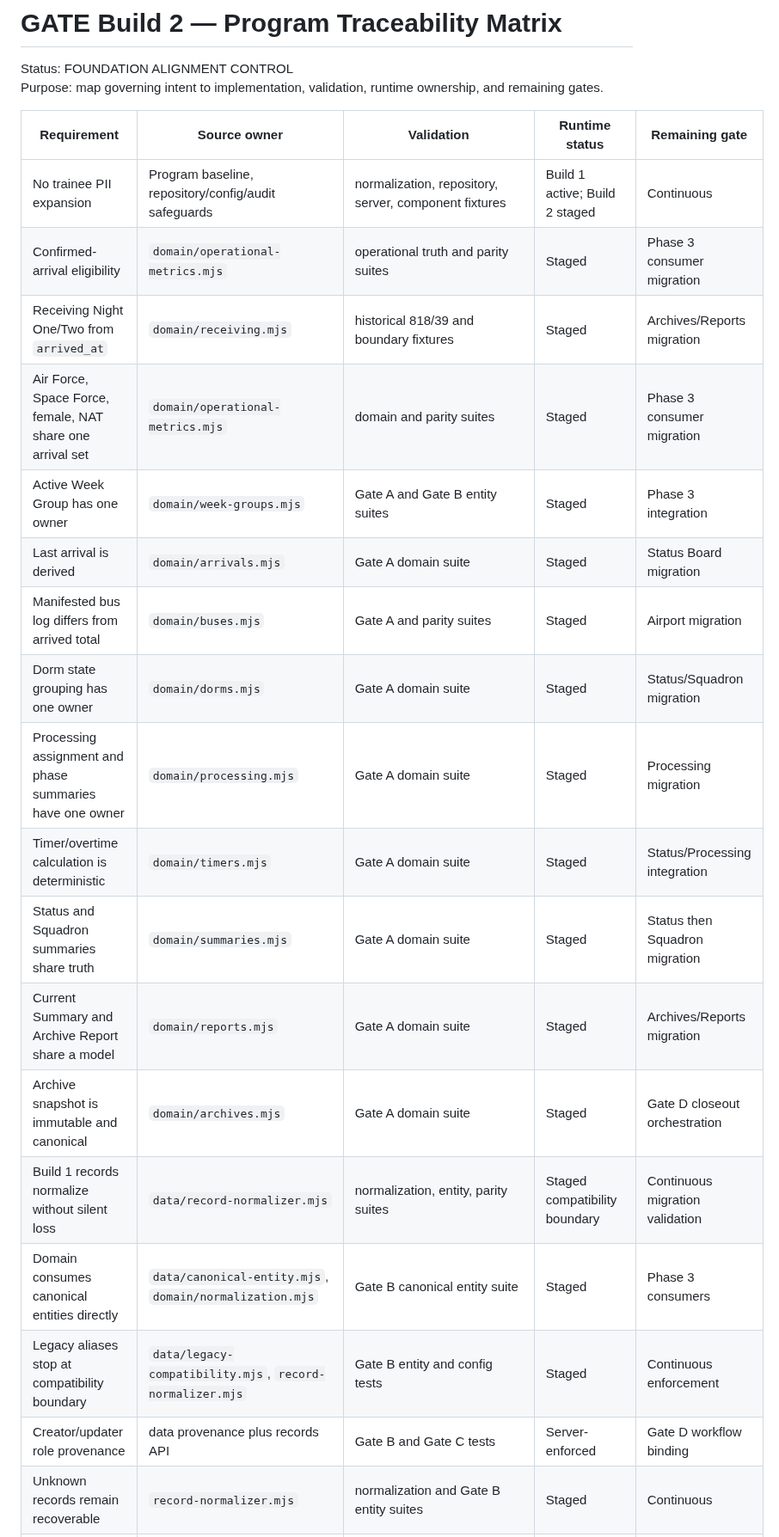
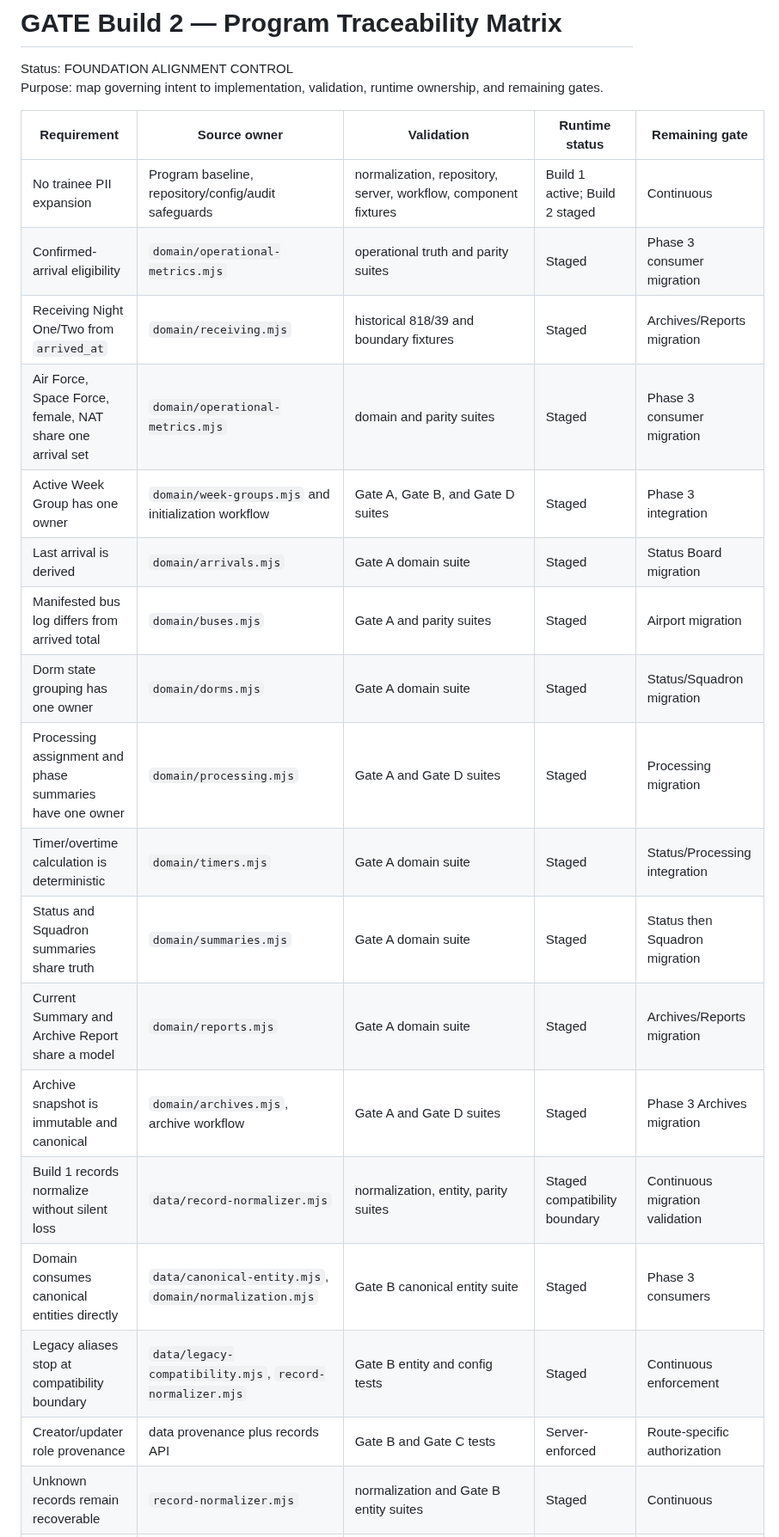
Before and after one commit to austen-debug/prc-sr, a Markdown page: docs/build-2/PROGRAM_TRACEABILITY_MATRIX.md, the part around one of its changes. Shown at 86% size. Drawn GitHub-style.

```diff
--- a/docs/build-2/PROGRAM_TRACEABILITY_MATRIX.md
+++ b/docs/build-2/PROGRAM_TRACEABILITY_MATRIX.md
@@ -5,21 +5,21 @@ Purpose: map governing intent to implementation, validation, runtime ownership,
 
 | Requirement | Source owner | Validation | Runtime status | Remaining gate |
 |---|---|---|---|---|
-| No trainee PII expansion | Program baseline, repository/config/audit safeguards | normalization, repository, server, component fixtures | Build 1 active; Build 2 staged | Continuous |
+| No trainee PII expansion | Program baseline, repository/config/audit safeguards | normalization, repository, server, workflow, component fixtures | Build 1 active; Build 2 staged | Continuous |
 | Confirmed-arrival eligibility | `domain/operational-metrics.mjs` | operational truth and parity suites | Staged | Phase 3 consumer migration |
 | Receiving Night One/Two from `arrived_at` | `domain/receiving.mjs` | historical 818/39 and boundary fixtures | Staged | Archives/Reports migration |
 | Air Force, Space Force, female, NAT share one arrival set | `domain/operational-metrics.mjs` | domain and parity suites | Staged | Phase 3 consumer migration |
-| Active Week Group has one owner | `domain/week-groups.mjs` | Gate A and Gate B entity suites | Staged | Phase 3 integration |
+| Active Week Group has one owner | `domain/week-groups.mjs` and initialization workflow | Gate A, Gate B, and Gate D suites | Staged | Phase 3 integration |
 | Last arrival is derived | `domain/arrivals.mjs` | Gate A domain suite | Staged | Status Board migration |
 | Manifested bus log differs from arrived total | `domain/buses.mjs` | Gate A and parity suites | Staged | Airport migration |
 | Dorm state grouping has one owner | `domain/dorms.mjs` | Gate A domain suite | Staged | Status/Squadron migration |
-| Processing assignment and phase summaries have one owner | `domain/processing.mjs` | Gate A domain suite | Staged | Processing migration |
+| Processing assignment and phase summaries have one owner | `domain/processing.mjs` | Gate A and Gate D suites | Staged | Processing migration |
 | Timer/overtime calculation is deterministic | `domain/timers.mjs` | Gate A domain suite | Staged | Status/Processing integration |
 | Status and Squadron summaries share truth | `domain/summaries.mjs` | Gate A domain suite | Staged | Status then Squadron migration |
 | Current Summary and Archive Report share a model | `domain/reports.mjs` | Gate A domain suite | Staged | Archives/Reports migration |
-| Archive snapshot is immutable and canonical | `domain/archives.mjs` | Gate A domain suite | Staged | Gate D closeout orchestration |
+| Archive snapshot is immutable and canonical | `domain/archives.mjs`, archive workflow | Gate A and Gate D suites | Staged | Phase 3 Archives migration |
 | Build 1 records normalize without silent loss | `data/record-normalizer.mjs` | normalization, entity, parity suites | Staged compatibility boundary | Continuous migration validation |
 | Domain consumes canonical entities directly | `data/canonical-entity.mjs`, `domain/normalization.mjs` | Gate B canonical entity suite | Staged | Phase 3 consumers |
 | Legacy aliases stop at compatibility boundary | `data/legacy-compatibility.mjs`, `record-normalizer.mjs` | Gate B entity and config tests | Staged | Continuous enforcement |
-| Creator/updater role provenance | data provenance plus records API | Gate B and Gate C tests | Server-enforced | Gate D workflow binding |
+| Creator/updater role provenance | data provenance plus records API | Gate B and Gate C tests | Server-enforced | Route-specific authorization |
 | Unknown records remain recoverable | `record-normalizer.mjs` | normalization and Gate B entity suites | Staged | Continuous |
```
Also changed, not shown: other parts of docs/build-2/PROGRAM_TRACEABILITY_MATRIX.md (+12 -8 lines).
